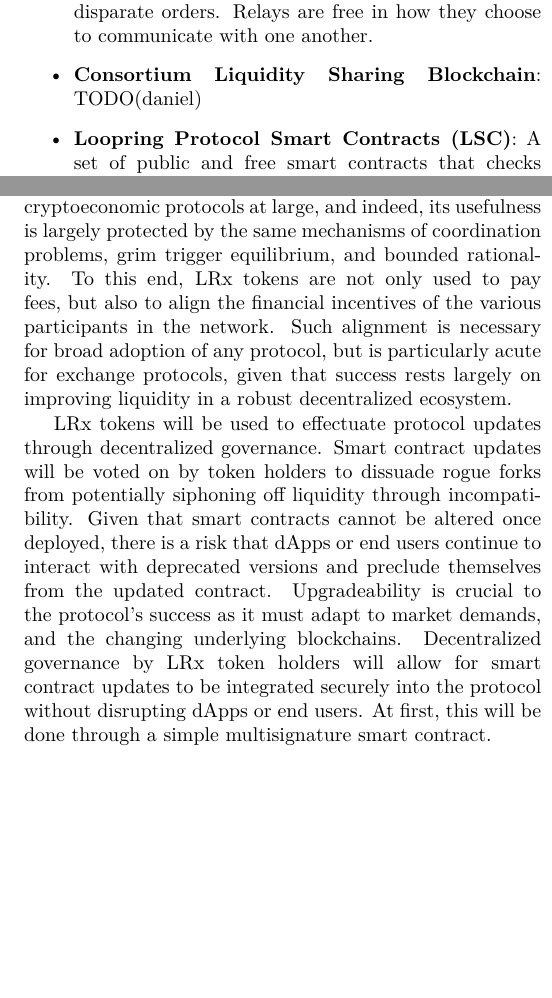
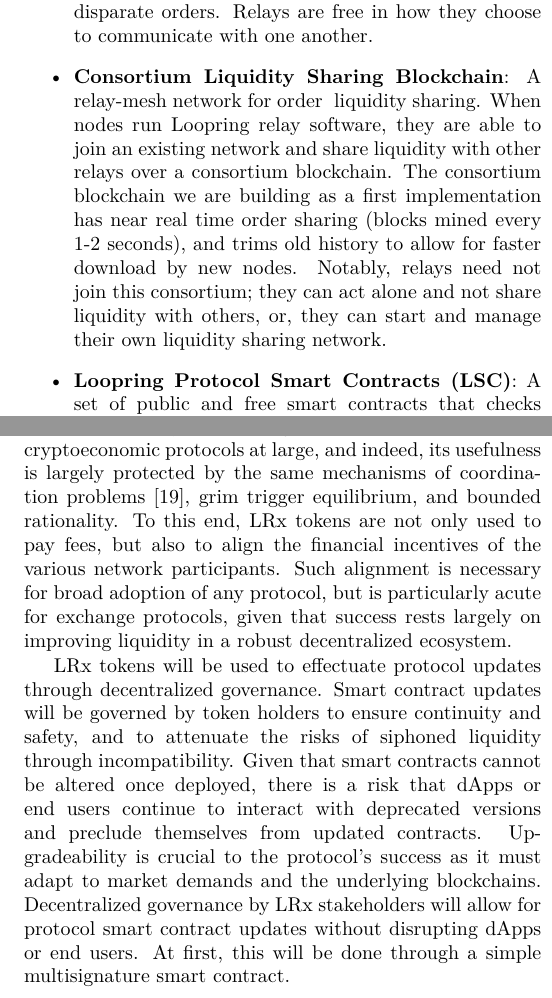
Before and after one commit to Loopring/whitepaper, a LaTeX paper (en_whitepaper.tex): two parts of the columns of pages 4 and 8 of 11, joined at a grey line, cut so that both start at the same text, the shorter picture padded with empty space. Compiled offline with XeLaTeX.

Commit message:
Consortium chain added
Governance citation

```diff
--- a/en_whitepaper.tex
+++ b/en_whitepaper.tex
@@ -278,7 +278,7 @@
 
 \item \textbf{Relays / Ring Miners}: Relays are nodes that form a decentralized network for order propagation. They maintain public order books and trade history and broadcast new orders to other relays via any arbitrary off-chain medium. Ring-mining is a feature of relays. It is computationally heavy and is done completely off-chain. Ring-mining produces Order Rings: rings of between 2 and 10 orders created by stitching together disparate orders. Relays are free in how they choose to communicate with one another.
 
-\item \textbf{Consortium Liquidity Sharing Blockchain}: TODO(daniel)
+\item \textbf{Consortium Liquidity Sharing Blockchain}: A relay-mesh network for order & liquidity sharing. When nodes run Loopring relay software, they are able to join an existing network and share liquidity with other relays over a consortium blockchain. The consortium blockchain we are building as a first implementation has near real time order sharing (blocks mined every 1-2 seconds), and trims old history to allow for faster download by new nodes. Notably, relays need not join this consortium; they can act alone and not share liquidity with others, or, they can start and manage their own liquidity sharing network.
 
 \item \textbf{Loopring Protocol Smart Contracts (LSC)}: A set of public and free smart contracts that checks Order Rings received from miners, does token transfers on behalf of users, incentivizes miners/wallets with fees, and emits events. Relays/order browsers listen to these events to keep their order books and trade history up to date. See appendix \ref{app:protocol_ethereum} for details.
 
@@ -690,9 +690,9 @@
 Ring miners will share a certain percentage of fees with wallets. When a user places an order through a wallet and gets filled, the wallet is rewarded with a portion of the fees or margin split. Wallets represent a primary target for Loopring protocol integration as they have the user base, but little source of income.
 
 \subsection{Decentralized Governance}
-At its root, the Loopring protocol is a social protocol in the sense that it relies on coordination amongst members to operate effectively towards a goal. This is not dissimilar to cryptoeconomic protocols at large, and indeed, its usefulness is largely protected by the same mechanisms of coordination problems, grim trigger equilibrium, and bounded rationality. To this end, LRx tokens are not only used to pay fees, but also to align the financial incentives of the various participants in the network. Such alignment is necessary for broad adoption of any protocol, but is particularly acute for exchange protocols, given that success rests largely on improving liquidity in a robust decentralized ecosystem.
+At its root, the Loopring protocol is a social protocol in the sense that it relies on coordination amongst members to operate effectively towards a goal. This is not dissimilar to cryptoeconomic protocols at large, and indeed, its usefulness is largely protected by the same mechanisms of coordination problems \cite{vitalikgovernance}, grim trigger equilibrium, and bounded rationality. To this end, LRx tokens are not only used to pay fees, but also to align the financial incentives of the various network participants. Such alignment is necessary for broad adoption of any protocol, but is particularly acute for exchange protocols, given that success rests largely on improving liquidity in a robust decentralized ecosystem.
 
-LRx tokens will be used to effectuate protocol updates through decentralized governance. Smart contract updates will be voted on by token holders to dissuade rogue forks from potentially siphoning off liquidity through incompatibility. Given that smart contracts cannot be altered once deployed, there is a risk that dApps or end users continue to interact with deprecated versions and preclude themselves from the updated contract. Upgradeability is crucial to the protocol's success as it must adapt to market demands, and the changing underlying blockchains. Decentralized governance by LRx token holders will allow for smart contract updates to be integrated securely into the protocol without disrupting dApps or end users. At first, this will be done through a simple multisignature smart contract.
+LRx tokens will be used to effectuate protocol updates through decentralized governance. Smart contract updates will be governed by token holders to ensure continuity and safety, and to attenuate the risks of siphoned liquidity through incompatibility. Given that smart contracts cannot be altered once deployed, there is a risk that dApps or end users continue to interact with deprecated versions and preclude themselves from updated contracts. Upgradeability is crucial to the protocol's success as it must adapt to market demands and the underlying blockchains. Decentralized governance by LRx stakeholders will allow for protocol smart contract updates without disrupting dApps or end users. At first, this will be done through a simple multisignature smart contract.
 
 \section{Fraud and Attack Protections}
 
```
